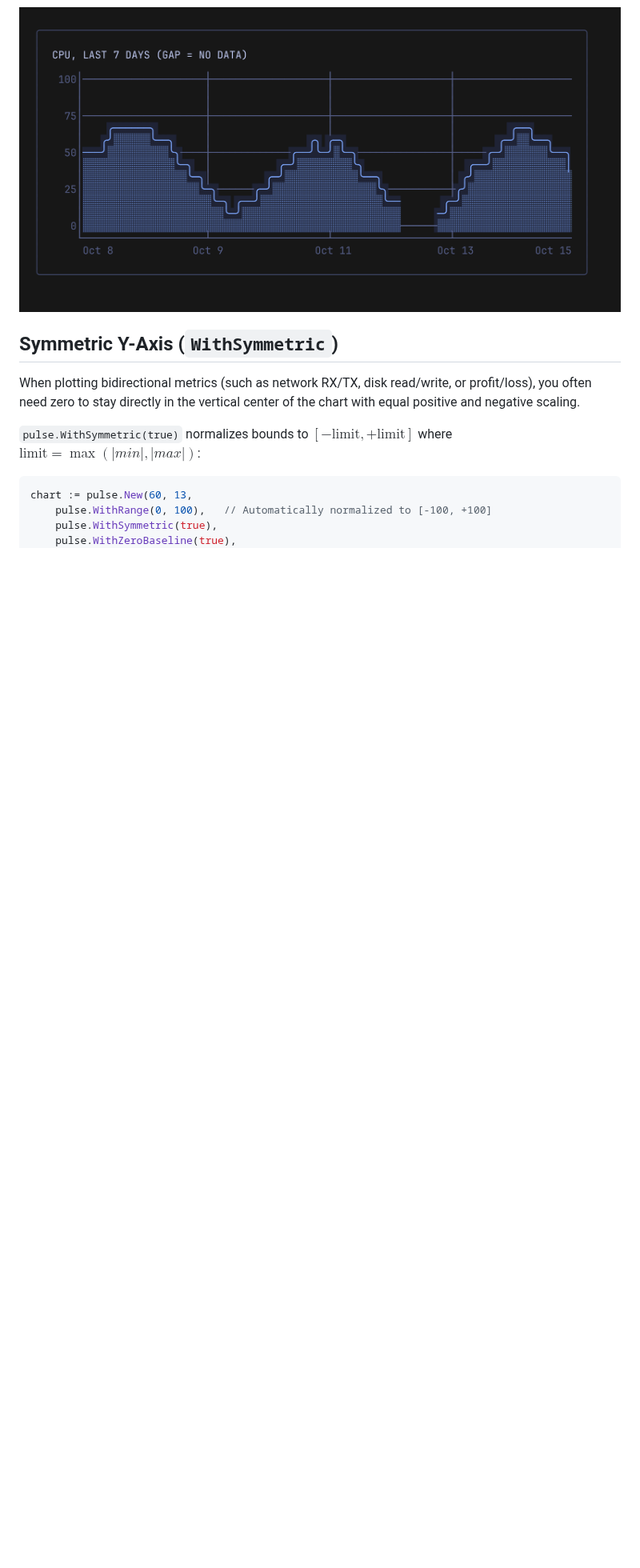
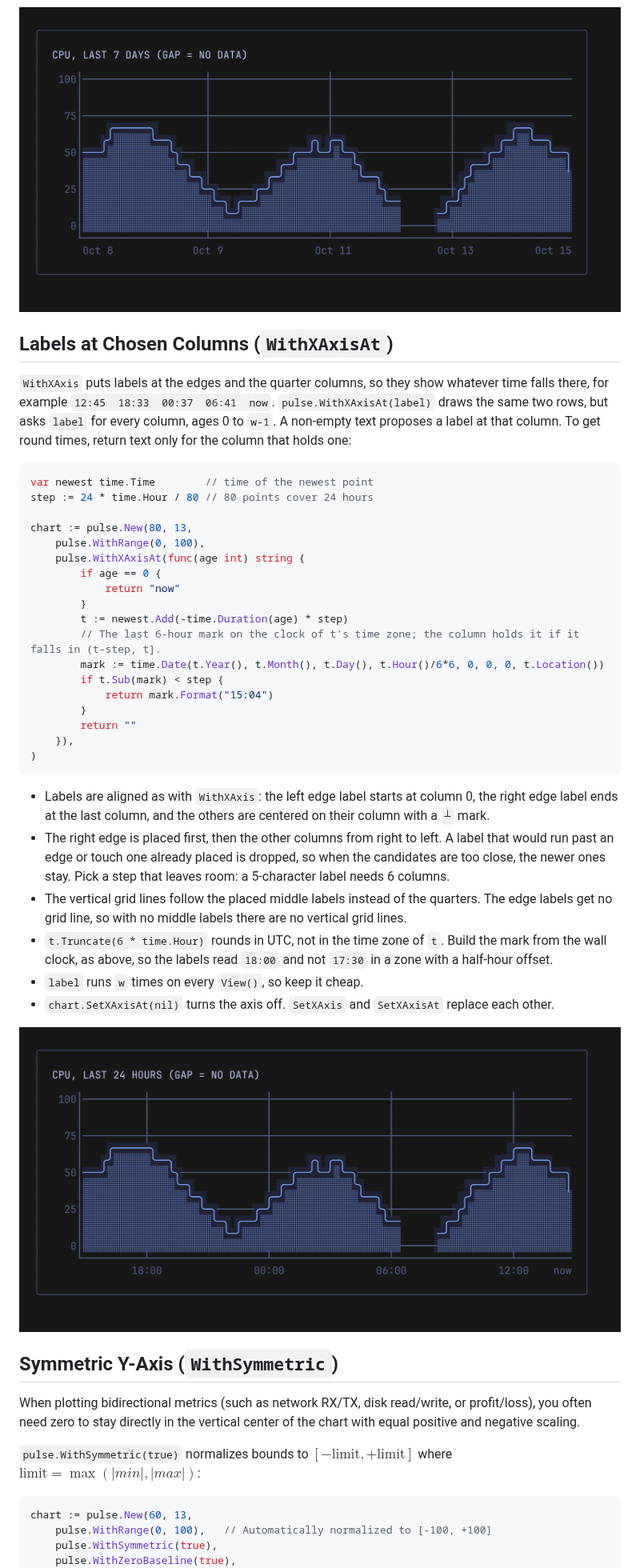
Before and after one commit to ingvarch/pulse, a Markdown page: docs/axes-and-grid.md, the part around one of its changes. Shown at 80% size. Rendered like a GitHub page; pictures changed too: assets/xaxis-at.png (added); blank space fills up the shorter version.

````diff
--- a/docs/axes-and-grid.md
+++ b/docs/axes-and-grid.md
@@ -75,6 +75,42 @@ Labels sit at the left edge, the right edge, and at the quarter columns (`w / 4`
   <img src="../assets/xaxis.png" alt="Time axis under a 7-day CPU chart with a gap" width="100%" />
 </p>
 
+## Labels at Chosen Columns (`WithXAxisAt`)
+
+`WithXAxis` puts labels at the edges and the quarter columns, so they show whatever time falls there, for example `12:45  18:33  00:37  06:41  now`. `pulse.WithXAxisAt(label)` draws the same two rows, but asks `label` for every column, ages 0 to `w-1`. A non-empty text proposes a label at that column. To get round times, return text only for the column that holds one:
+
+```go
+var newest time.Time        // time of the newest point
+step := 24 * time.Hour / 80 // 80 points cover 24 hours
+
+chart := pulse.New(80, 13,
+    pulse.WithRange(0, 100),
+    pulse.WithXAxisAt(func(age int) string {
+        if age == 0 {
+            return "now"
+        }
+        t := newest.Add(-time.Duration(age) * step)
+        // The last 6-hour mark on the clock of t's time zone; the column holds it if it falls in (t-step, t].
+        mark := time.Date(t.Year(), t.Month(), t.Day(), t.Hour()/6*6, 0, 0, 0, t.Location())
+        if t.Sub(mark) < step {
+            return mark.Format("15:04")
+        }
+        return ""
+    }),
+)
+```
+
+- Labels are aligned as with `WithXAxis`: the left edge label starts at column 0, the right edge label ends at the last column, and the others are centered on their column with a `┴` mark.
+- The right edge is placed first, then the other columns from right to left. A label that would run past an edge or touch one already placed is dropped, so when the candidates are too close, the newer ones stay. Pick a step that leaves room: a 5-character label needs 6 columns.
+- The vertical grid lines follow the placed middle labels instead of the quarters. The edge labels get no grid line, so with no middle labels there are no vertical grid lines.
+- `t.Truncate(6 * time.Hour)` rounds in UTC, not in the time zone of `t`. Build the mark from the wall clock, as above, so the labels read `18:00` and not `17:30` in a zone with a half-hour offset.
+- `label` runs `w` times on every `View()`, so keep it cheap.
+- `chart.SetXAxisAt(nil)` turns the axis off. `SetXAxis` and `SetXAxisAt` replace each other.
+
+<p align="center">
+  <img src="../assets/xaxis-at.png" alt="Time axis with labels every 6 hours under a 24-hour CPU chart" width="100%" />
+</p>
+
 ## Symmetric Y-Axis (`WithSymmetric`)
 
 When plotting bidirectional metrics (such as network RX/TX, disk read/write, or profit/loss), you often need zero to stay directly in the vertical center of the chart with equal positive and negative scaling.
````
Also changed, not shown: other parts of docs/axes-and-grid.md (+1 -1 lines), README.md (+2 -2 lines), docs/getting-started.md (+1 -0 lines), 6 other files.
